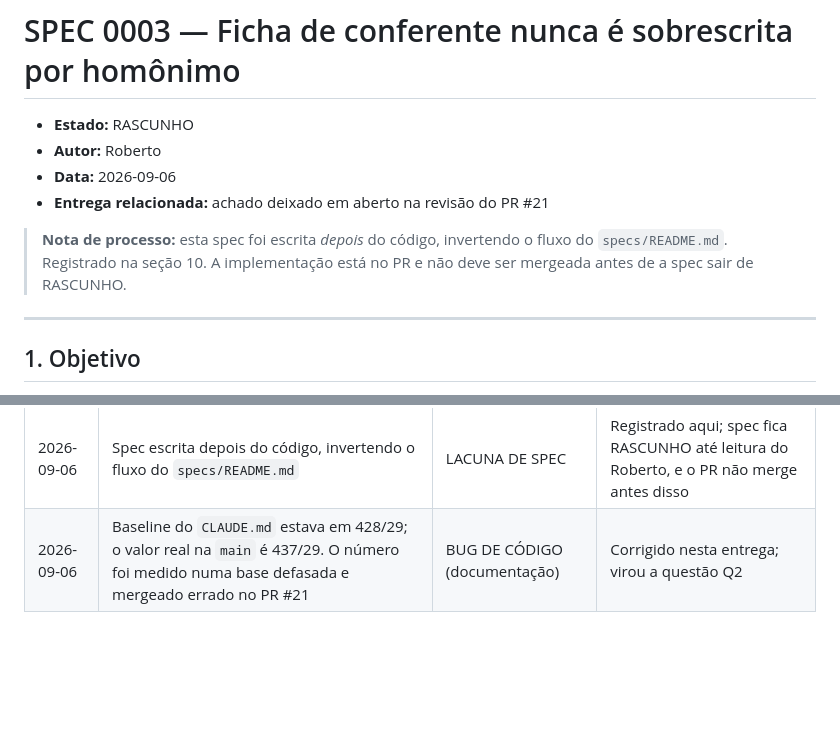
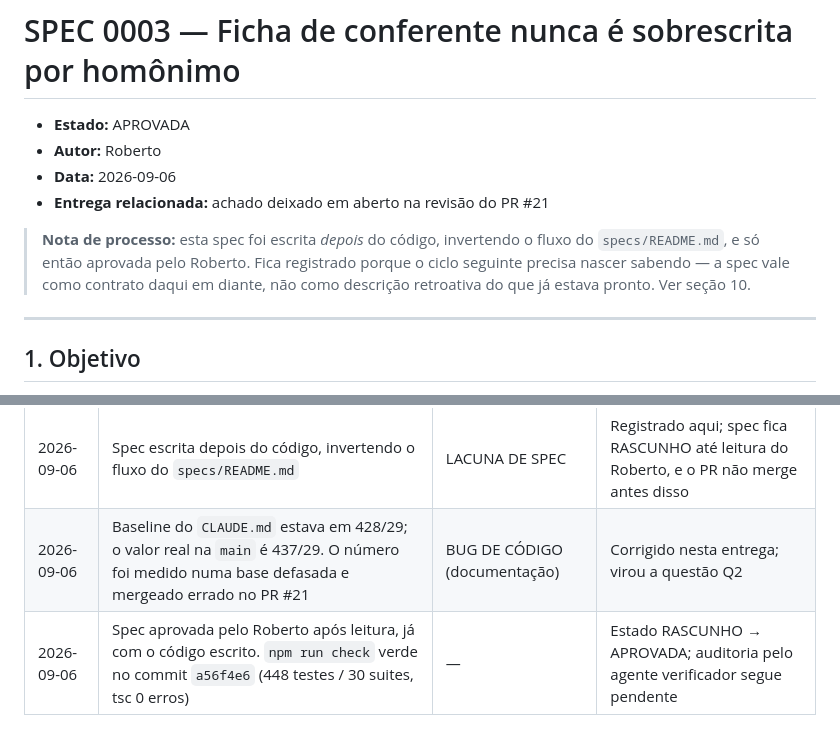
Before and after one commit to robconceicao/InventExpert, a Markdown page: specs/0003-nomes-de-ficha-em-lote.md, 2 parts joined by grey strips. GitHub-like rendering; blank space fills up the shorter version.

Commit message:
docs(spec): SPEC 0003 aprovada
Estado RASCUNHO → APROVADA após leitura do Roberto. A nota de processo
deixa explícito que a spec veio depois do código e vale como contrato
daqui em diante, não como descrição retroativa — o ciclo seguinte precisa
nascer sabendo disso.

Registro de realimentação ganha a linha da aprovação, com o commit em que
`npm run check` passou. A auditoria pelo agente verificador segue pendente.

Co-Authored-By: Claude Opus 5 <noreply@anthropic.com>

```diff
--- a/specs/0003-nomes-de-ficha-em-lote.md
+++ b/specs/0003-nomes-de-ficha-em-lote.md
@@ -1,13 +1,14 @@
 # SPEC 0003 — Ficha de conferente nunca é sobrescrita por homônimo
 
-- **Estado:** RASCUNHO
+- **Estado:** APROVADA
 - **Autor:** Roberto
 - **Data:** 2026-09-06
 - **Entrega relacionada:** achado deixado em aberto na revisão do PR #21
 
 > **Nota de processo:** esta spec foi escrita *depois* do código, invertendo o fluxo do
-> `specs/README.md`. Registrado na seção 10. A implementação está no PR e não deve ser
-> mergeada antes de a spec sair de RASCUNHO.
+> `specs/README.md`, e só então aprovada pelo Roberto. Fica registrado porque o ciclo
+> seguinte precisa nascer sabendo — a spec vale como contrato daqui em diante, não como
+> descrição retroativa do que já estava pronto. Ver seção 10.
 
 ---
 
@@ -131,3 +132,4 @@ export type ResultadoLote = {
 |------|--------|---------------|-----------------|
 | 2026-09-06 | Spec escrita depois do código, invertendo o fluxo do `specs/README.md` | LACUNA DE SPEC | Registrado aqui; spec fica RASCUNHO até leitura do Roberto, e o PR não merge antes disso |
 | 2026-09-06 | Baseline do `CLAUDE.md` estava em 428/29; o valor real na `main` é 437/29. O número foi medido numa base defasada e mergeado errado no PR #21 | BUG DE CÓDIGO (documentação) | Corrigido nesta entrega; virou a questão Q2 |
+| 2026-09-06 | Spec aprovada pelo Roberto após leitura, já com o código escrito. `npm run check` verde no commit `a56f4e6` (448 testes / 30 suites, tsc 0 erros) | — | Estado RASCUNHO → APROVADA; auditoria pelo agente verificador segue pendente |
```
